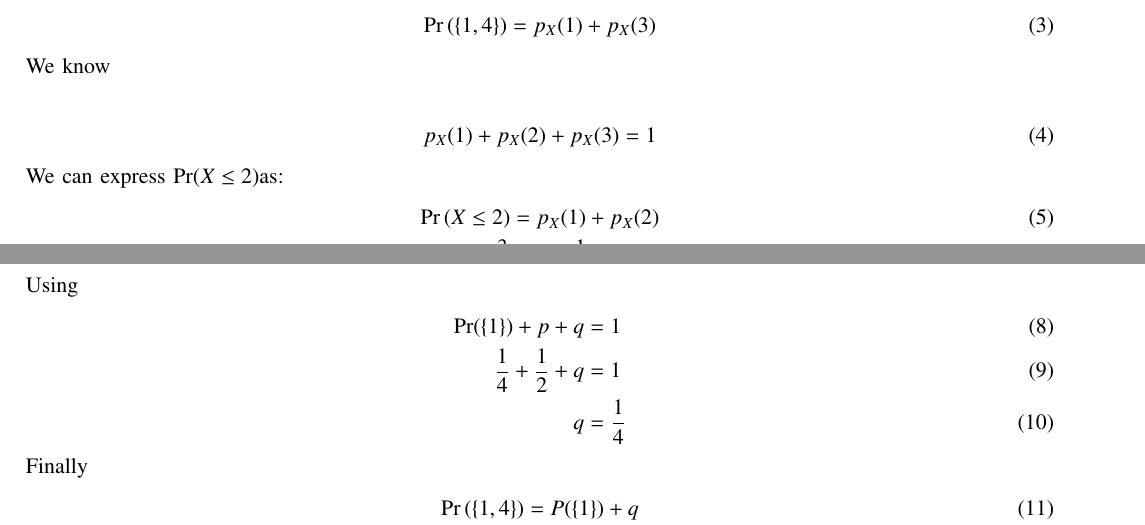
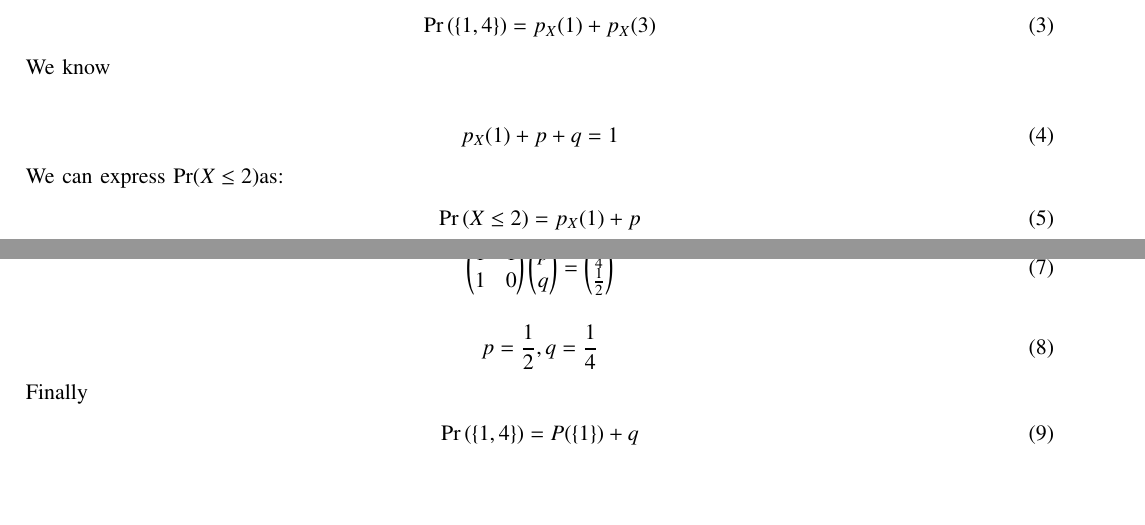
Before and after one commit to dushyantxo/assign1, a LaTeX paper (14 (copy)/main.tex): two parts of pages 1 and 2 of 2, joined at a grey line, cut so that both start at the same text, the shorter picture padded with empty space. Compiled offline with pdfLaTeX; a missing font is replaced by an installed copy or a similar font; a LaTeX package or settings file that is missing is left out.

Commit message:
Add files via upload

```diff
--- a/14 (copy)/main.tex
+++ b/14 (copy)/main.tex
@@ -201,19 +201,19 @@ q &, k=3\\
 \end{align}
 We know\\
 \begin{align}
-p_X(1) +  p_X(2) +p_X(3)  &= 1
+p_X(1) +  p + q  &= 1
 \end{align}
 We can express Pr($X \leq 2$)as:
 \begin{align}
-\Pr{(X \leq 2)} &= p_X(1) + p_X(2)\\
-\frac{3}{4} &= p + \frac{1}{4}\\
-p &= \frac{1}{2}
+\Pr{(X \leq 2)} &= p_X(1) + p\\
 \end{align}
-Using
+We can expres above equations as:
 \begin{align}
-\Pr(\{1\}) +  p +q  &= 1\\
-\frac{1}{4} + \frac{1}{2} + q &=1\\
-q &= \frac{1}{4}
+\myvec{1 & 1
+        \\1 & 0}\myvec{p \\q} = \myvec{\frac{3}{4}\\ \frac{1}{2}}
+\end{align}
+\begin{align}
+p &= \frac{1}{2}, q =\frac{1}{4}
 \end{align}
 Finally
 \begin{align}
```
Also changed, not shown: 14 (copy)/main.pdf, 1 other file.
